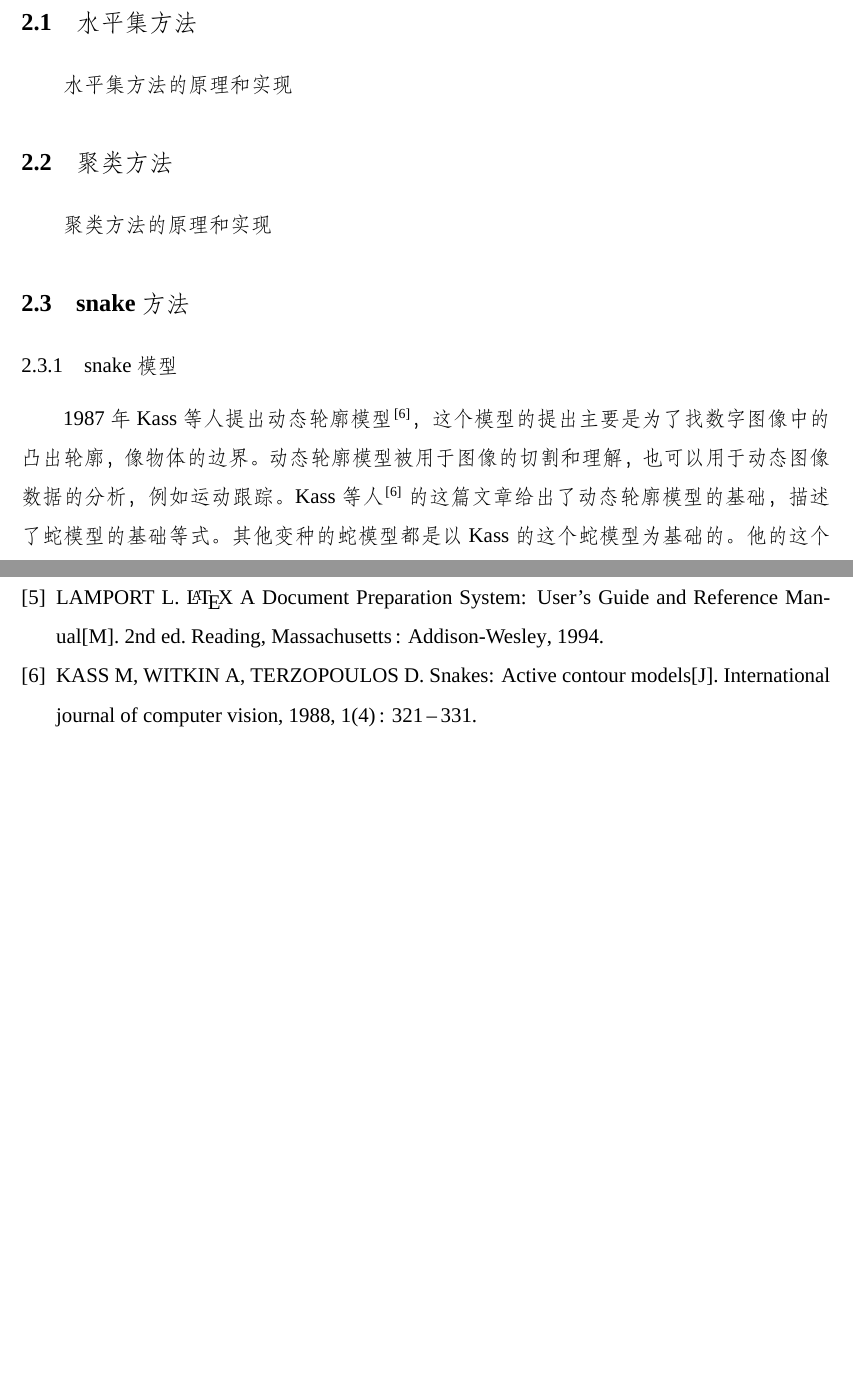
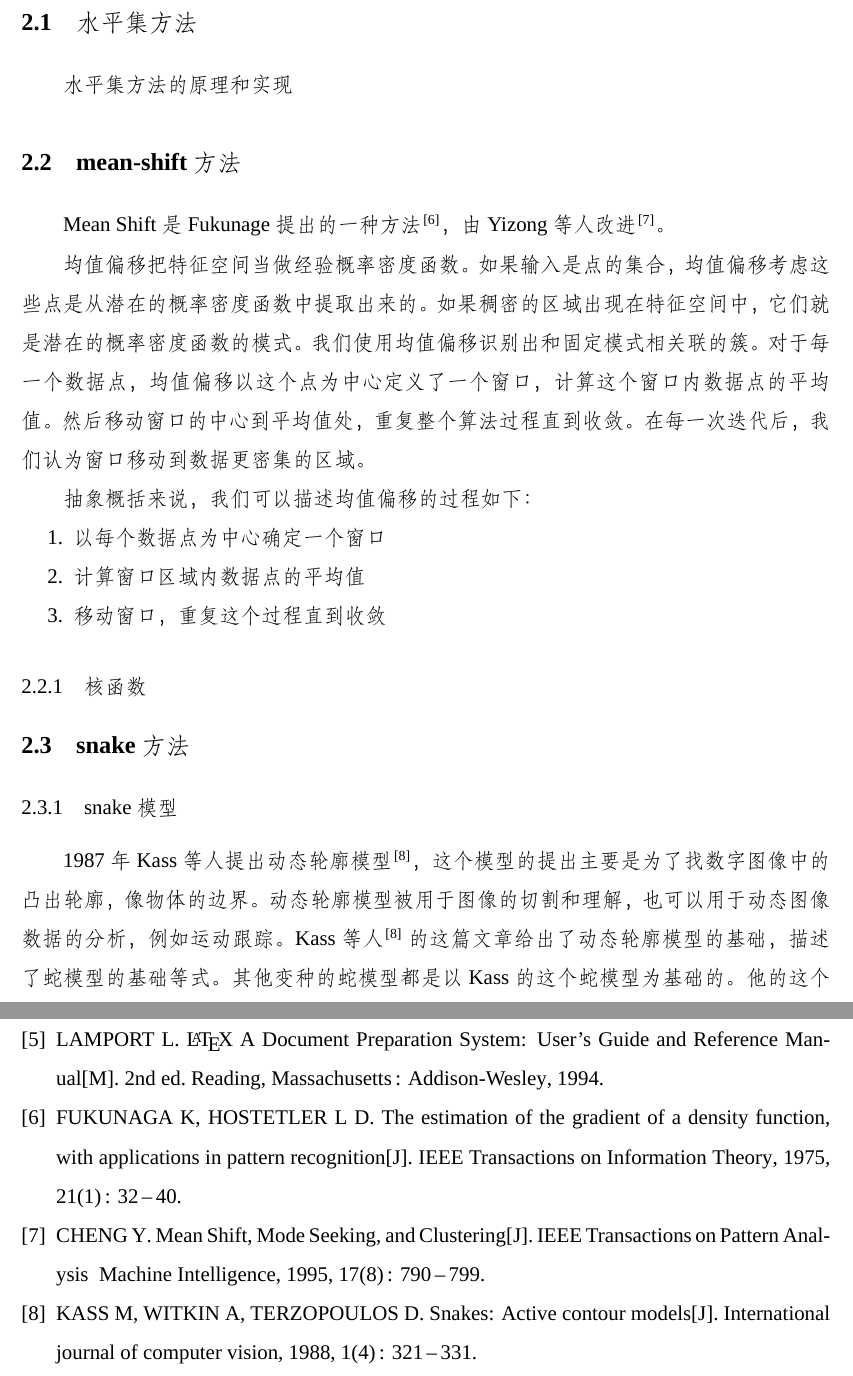
Before and after one commit to bleachzou3/wahahahaha, a LaTeX thesis (main.tex, which reads contents/structure.tex, reference_data_base/references.bib): two parts of pages 23 and 36 of 38, joined at a grey line, cut so that both start at the same text, the shorter picture padded with empty space. Compiled offline with XeLaTeX; a missing font is replaced by an installed copy or a similar font.

Commit message:
feature:     about mean shift,add general description

```diff
--- a/contents/structure.tex
+++ b/contents/structure.tex
@@ -3,8 +3,23 @@
 \chapter{冠状动脉切割几种方法的实质和实现}
 \section{水平集方法}
 水平集方法的原理和实现
-\section{聚类方法}
-聚类方法的原理和实现
+\section{mean-shift方法}
+Mean
+Shift是Fukunage提出的一种方法\cite{Fukunaga1975The}，由Yizong等人改进\cite{Cheng1995Mean}。
+
+均值偏移把特征空间当做经验概率密度函数。如果输入是点的集合，均值偏移考虑这些点是从潜在的概率密度函数中提取出来的。如果稠密的区域出现在特征空间中，它们就是潜在的概率密度函数的模式。我们使用均值
+偏移识别出和固定模式相关联的簇。对于每一个数据点，均值偏移以这个点为中心定义了一个窗口，计算这个窗口内数据点的平均值。然后移动窗口的中心到平均值处，重复整个算法过程直到收敛。在每一次迭代后，我们
+认为窗口移动到数据更密集的区域。
+
+抽象概括来说，我们可以描述均值偏移的过程如下：
+\begin{enumerate}
+  \item 以每个数据点为中心确定一个窗口
+  \item 计算窗口区域内数据点的平均值
+  \item 移动窗口，重复这个过程直到收敛
+\end{enumerate}
+\subsection{核函数}
+
+
 \section{snake方法}
 \subsection{snake模型}
 1987年Kass等人提出动态轮廓模型\cite{kass1988snakes}，这个模型的提出主要是为了找数字图像中的
--- a/reference_data_base/references.bib
+++ b/reference_data_base/references.bib
@@ -1354,3 +1354,23 @@
   year={1988},
   publisher={Springer}
 }
+
+@article{Fukunaga1975The,
+  title={The estimation of the gradient of a density function, with applications in pattern recognition},
+  author={Fukunaga, Keinosuke and Hostetler, Larry D},
+  journal={IEEE Transactions on Information Theory},
+  volume={21},
+  number={1},
+  pages={32-40},
+  year={1975},
+}
+
+@article{Cheng1995Mean,
+  title={Mean Shift, Mode Seeking, and Clustering},
+  author={Cheng, Yizong},
+  journal={IEEE Transactions on Pattern Analysis & Machine Intelligence},
+  volume={17},
+  number={8},
+  pages={790-799},
+  year={1995},
+}
```
Also changed, not shown: contents/structure.tex (2 more changed lines).
